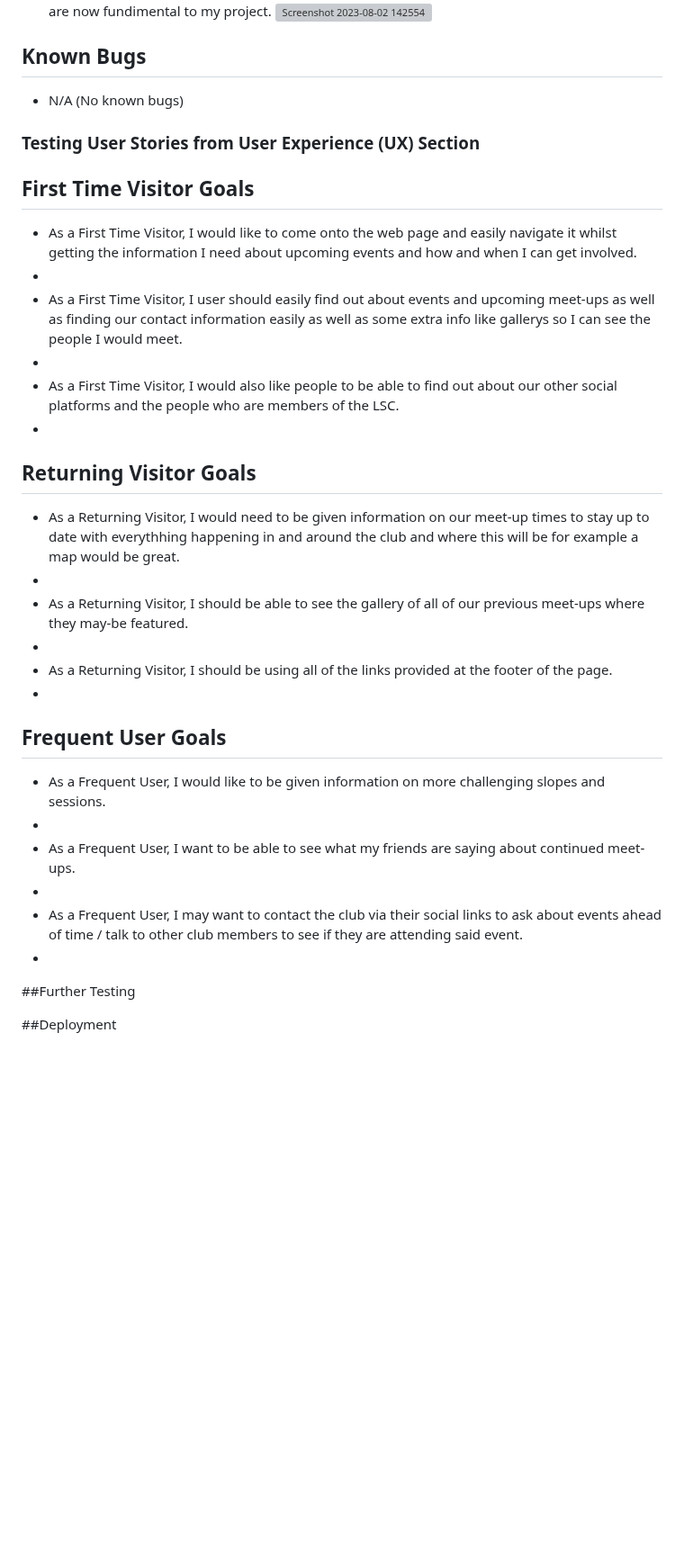
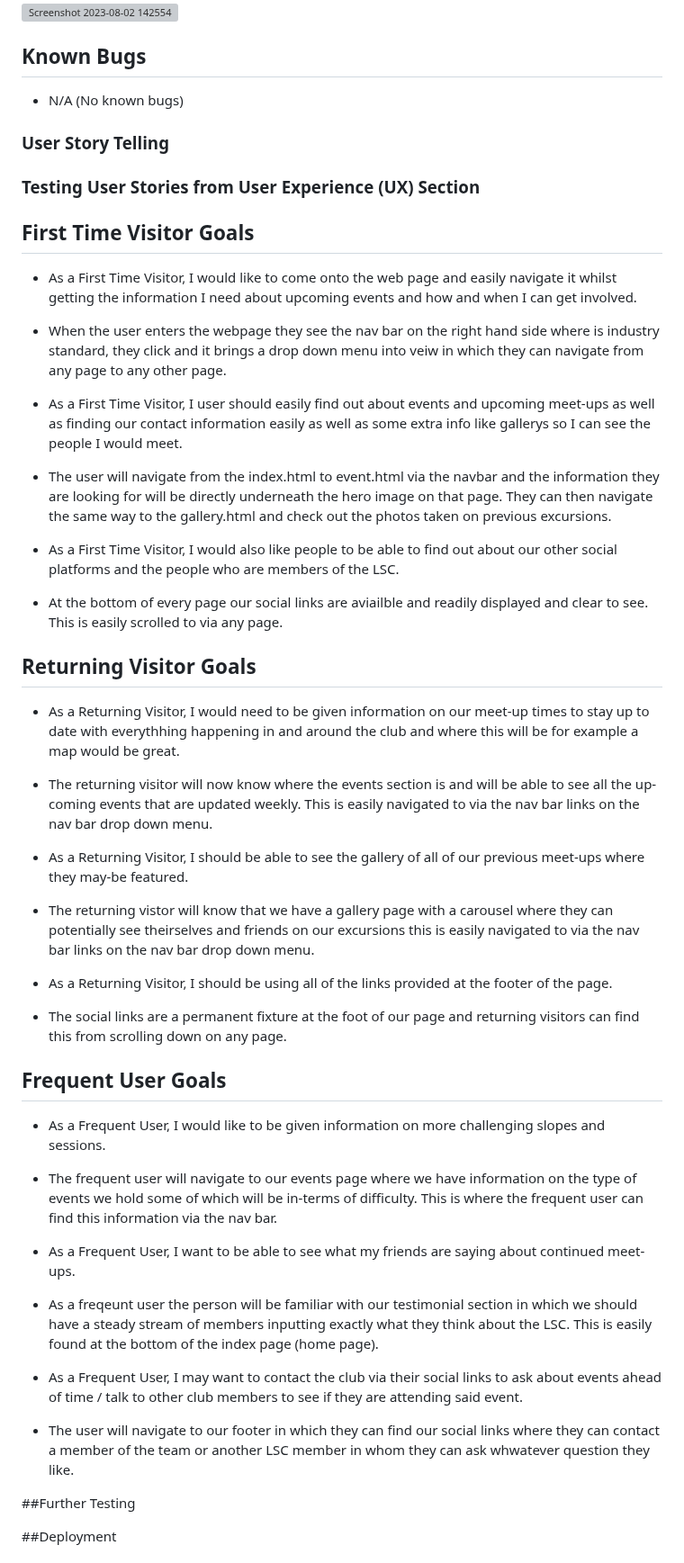
Before and after one commit to GrgryRtsch/snowboarding-club, a Markdown page: README.md, the part around one of its changes. Shown at 90% size. GitHub-like rendering; blank space fills up the shorter version; grey boxes are pictures that could not be loaded.

```diff
--- a/README.md
+++ b/README.md
@@ -195,40 +197,47 @@ The footer is minimalistic with the social links active and colored to the theme
 ![Screenshot 2023-08-02 142554](https://github.com/GrgryRtsch/snowboarding-club/assets/127130382/aa287a16-6b92-4031-aab0-bc12ca4ef560)
-
 
 
 ## Known Bugs
 
 - N/A (No known bugs)
 
+### User Story Telling
 ### Testing User Stories from User Experience (UX) Section
 
 ## First Time Visitor Goals
 
 - As a First Time Visitor, I would like to come onto the web page and easily navigate it whilst getting the information I need about upcoming events and how and when I can get involved.
--
+- When the user enters the webpage they see the nav bar on the right hand side where is industry standard, they click and it brings a drop down menu into veiw in which they can navigate from any page to any other page.
+
 - As a First Time Visitor, I user should easily find out about events and upcoming meet-ups as well as finding our contact information easily as well as some extra info like gallerys so I can see the people I would meet.
--
+- The user will navigate from the index.html to event.html via the navbar and the information they are looking for will be directly underneath the hero image on that page. They can then navigate the same way to the gallery.html and check out the photos taken on previous excursions.
+
 - As a First Time Visitor, I would also like people to be able to find out about our other social platforms and the people who are members of the LSC.
--
+- At the bottom of every page our social links are aviailble and readily displayed and clear to see. This is easily scrolled to via any page.
 
 ## Returning Visitor Goals
 
 
 - As a Returning Visitor, I would need to be given information on our meet-up times to stay up to date with everythhing happening in and around the club and where this will be for example a map would be great.
--
+- The returning visitor will now know where the events section is and will be able to see all the up-coming events that are updated weekly. This is easily navigated to via the nav bar links on the nav bar drop down menu.
+
 - As a Returning Visitor, I should be able to see the gallery of all of our previous meet-ups where they may-be featured.
--
+- The returning vistor will know that we have a gallery page with a carousel where they can potentially see theirselves and friends on our excursions this is easily navigated to via the nav bar links on the nav bar drop down menu.
+
 - As a Returning Visitor, I should be using all of the links provided at the footer of the page.
--
+- The social links are a permanent fixture at the foot of our page and returning visitors can find this from scrolling down on any page.
 
 ## Frequent User Goals
 
 - As a Frequent User, I would like to be given information on more challenging slopes and sessions.
--
+- The frequent user will navigate to our events page where we have information on the type of events we hold some of which will be in-terms of difficulty. This is where the frequent user can find this information via the nav bar.
+
 - As a Frequent User, I want to be able to see what my friends are saying about continued meet-ups.
--
+- As a freqeunt user the person will be familiar with our testimonial section in which we should have a steady stream of members inputting exactly what they think about the LSC. This is easily found at the bottom of the index page (home page).
+
 - As a Frequent User, I may want to contact the club via their social links to ask about events ahead of time / talk to other club members to see if they are attending said event.
--
+- The user will navigate to our footer in which they can find our social links where they can contact a member of the team or another LSC member in whom they can ask whwatever question they like.
+
 
 ##Further Testing
 
```
Also changed, not shown: other parts of README.md (+8 -6 lines).
